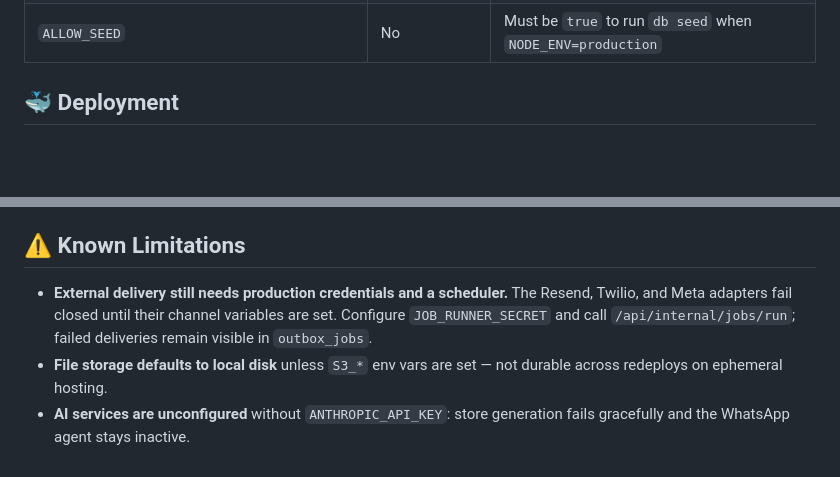
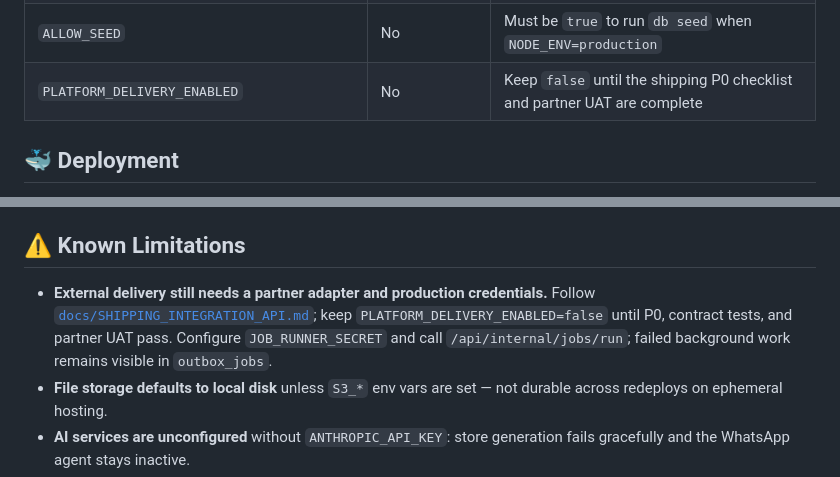
Before and after one commit to AWABOMER124/stitcha, a Markdown page: merchant-os/README.md, 2 parts joined by grey strips. Rendered like a GitHub page; blank space fills up the shorter version.

Commit message:
docs: define shipping partner integration contract

```diff
--- a/merchant-os/README.md
+++ b/merchant-os/README.md
@@ -200,6 +200,7 @@ Demo login after seeding: `admin@waslak.com` / `admin123`, store at `/store/chef
 | `TWILIO_ACCOUNT_SID`, `TWILIO_AUTH_TOKEN`, `TWILIO_SMS_FROM` | Per channel | SMS delivery through Twilio |
 | `WHATSAPP_CLOUD_API_TOKEN`, `WHATSAPP_PHONE_NUMBER_ID`, `WHATSAPP_GRAPH_API_VERSION` | Per channel | WhatsApp delivery through Meta Cloud API |
 | `ALLOW_SEED` | No | Must be `true` to run `db seed` when `NODE_ENV=production` |
+| `PLATFORM_DELIVERY_ENABLED` | No | Keep `false` until the shipping P0 checklist and partner UAT are complete |
 
 ## 🐳 Deployment
 
@@ -231,7 +232,7 @@ Automated unit and PostgreSQL integration suites run in CI. Supplement them with
 
 ## ⚠️ Known Limitations
 
-- **External delivery still needs production credentials and a scheduler.** The Resend, Twilio, and Meta adapters fail closed until their channel variables are set. Configure `JOB_RUNNER_SECRET` and call `/api/internal/jobs/run`; failed deliveries remain visible in `outbox_jobs`.
+- **External delivery still needs a partner adapter and production credentials.** Follow [`docs/SHIPPING_INTEGRATION_API.md`](docs/SHIPPING_INTEGRATION_API.md); keep `PLATFORM_DELIVERY_ENABLED=false` until P0, contract tests, and partner UAT pass. Configure `JOB_RUNNER_SECRET` and call `/api/internal/jobs/run`; failed background work remains visible in `outbox_jobs`.
 - **File storage defaults to local disk** unless `S3_*` env vars are set — not durable across redeploys on ephemeral hosting.
 - **AI services are unconfigured** without `ANTHROPIC_API_KEY`: store generation fails gracefully and the WhatsApp agent stays inactive.
 - **Coverage is focused on critical paths.** Keep adding UI and end-to-end coverage; `scripts/check-raw-prisma-returns.sh` remains a supplementary heuristic guard.
```
Also changed, not shown: README.md (+1 -0 lines), merchant-os/docs/SHIPPING_INTEGRATION_API.md (added, +372 -0 lines).
